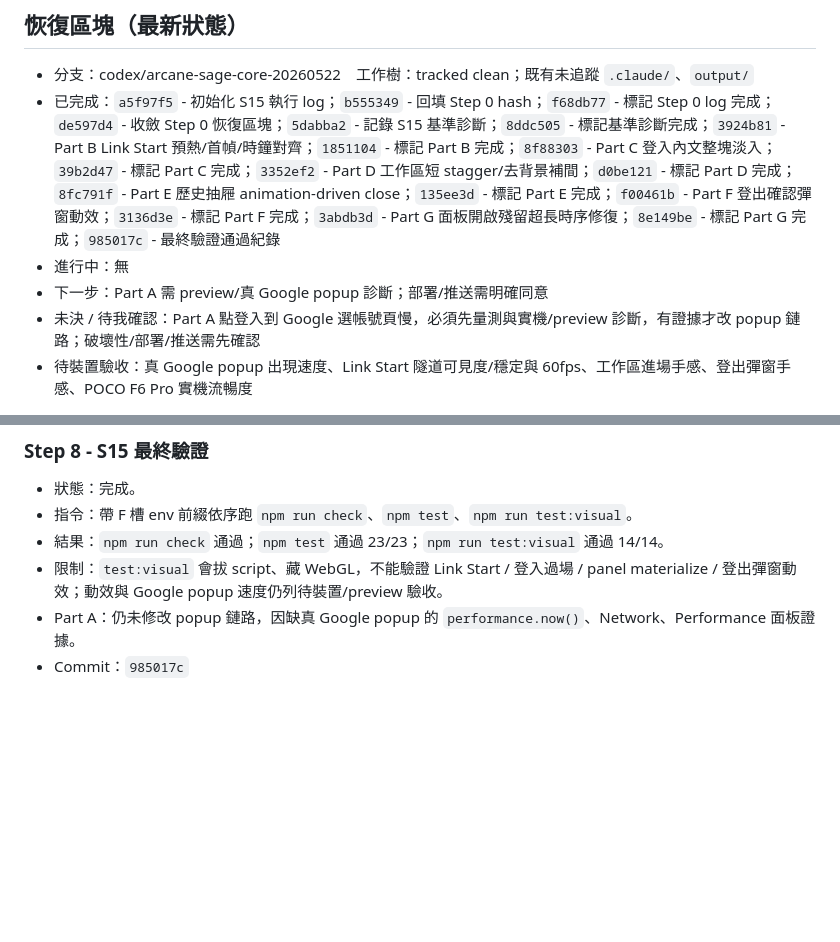
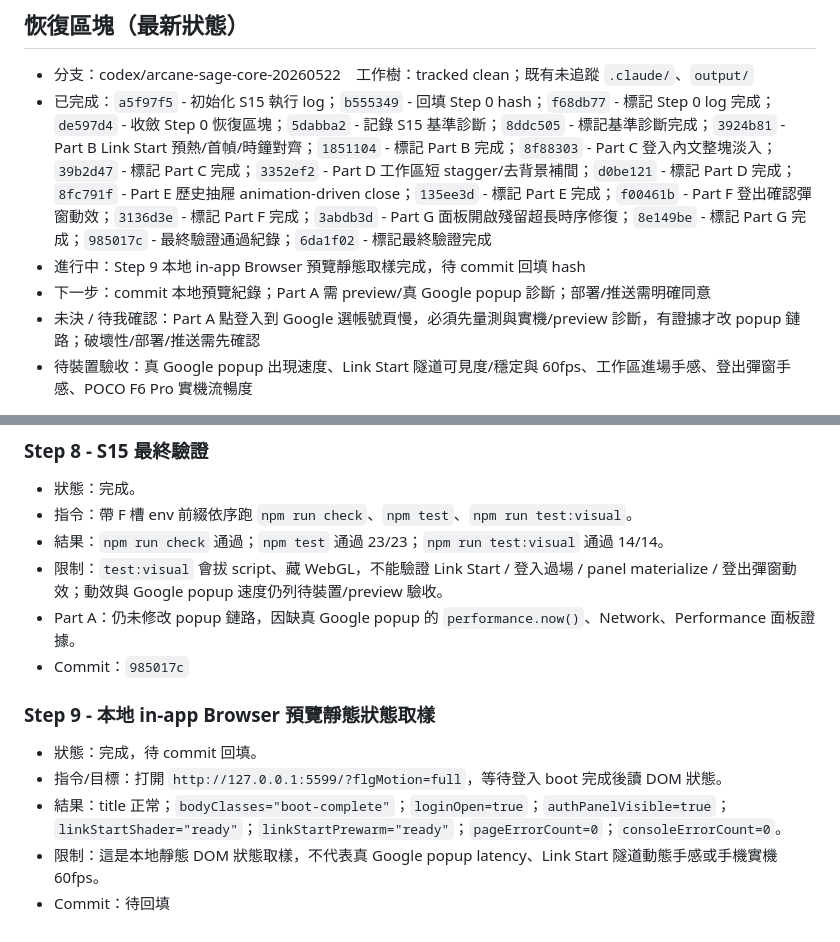
Before and after one commit to waydefu/-, a Markdown page: docs/s15-execution-log.md, 2 parts joined by grey strips. GitHub-like rendering; blank space fills up the shorter version.

Commit message:
docs(s15): record local browser verification

```diff
--- a/docs/s15-execution-log.md
+++ b/docs/s15-execution-log.md
@@ -2,9 +2,9 @@
 
 ## 恢復區塊（最新狀態）
 - 分支：codex/arcane-sage-core-20260522　工作樹：tracked clean；既有未追蹤 `.claude/`、`output/`
-- 已完成：`a5f97f5` - 初始化 S15 執行 log；`b555349` - 回填 Step 0 hash；`f68db77` - 標記 Step 0 log 完成；`de597d4` - 收斂 Step 0 恢復區塊；`5dabba2` - 記錄 S15 基準診斷；`8ddc505` - 標記基準診斷完成；`3924b81` - Part B Link Start 預熱/首幀/時鐘對齊；`1851104` - 標記 Part B 完成；`8f88303` - Part C 登入內文整塊淡入；`39b2d47` - 標記 Part C 完成；`3352ef2` - Part D 工作區短 stagger/去背景補間；`d0be121` - 標記 Part D 完成；`8fc791f` - Part E 歷史抽屜 animation-driven close；`135ee3d` - 標記 Part E 完成；`f00461b` - Part F 登出確認彈窗動效；`3136d3e` - 標記 Part F 完成；`3abdb3d` - Part G 面板開啟殘留超長時序修復；`8e149be` - 標記 Part G 完成；`985017c` - 最終驗證通過紀錄
-- 進行中：無
-- 下一步：Part A 需 preview/真 Google popup 診斷；部署/推送需明確同意
+- 已完成：`a5f97f5` - 初始化 S15 執行 log；`b555349` - 回填 Step 0 hash；`f68db77` - 標記 Step 0 log 完成；`de597d4` - 收斂 Step 0 恢復區塊；`5dabba2` - 記錄 S15 基準診斷；`8ddc505` - 標記基準診斷完成；`3924b81` - Part B Link Start 預熱/首幀/時鐘對齊；`1851104` - 標記 Part B 完成；`8f88303` - Part C 登入內文整塊淡入；`39b2d47` - 標記 Part C 完成；`3352ef2` - Part D 工作區短 stagger/去背景補間；`d0be121` - 標記 Part D 完成；`8fc791f` - Part E 歷史抽屜 animation-driven close；`135ee3d` - 標記 Part E 完成；`f00461b` - Part F 登出確認彈窗動效；`3136d3e` - 標記 Part F 完成；`3abdb3d` - Part G 面板開啟殘留超長時序修復；`8e149be` - 標記 Part G 完成；`985017c` - 最終驗證通過紀錄；`6da1f02` - 標記最終驗證完成
+- 進行中：Step 9 本地 in-app Browser 預覽靜態取樣完成，待 commit 回填 hash
+- 下一步：commit 本地預覽紀錄；Part A 需 preview/真 Google popup 診斷；部署/推送需明確同意
 - 未決 / 待我確認：Part A 點登入到 Google 選帳號頁慢，必須先量測與實機/preview 診斷，有證據才改 popup 鏈路；破壞性/部署/推送需先確認
 - 待裝置驗收：真 Google popup 出現速度、Link Start 隧道可見度/穩定與 60fps、工作區進場手感、登出彈窗手感、POCO F6 Pro 實機流暢度
 
@@ -102,3 +102,10 @@
 - 限制：`test:visual` 會拔 script、藏 WebGL，不能驗證 Link Start / 登入過場 / panel materialize / 登出彈窗動效；動效與 Google popup 速度仍列待裝置/preview 驗收。
 - Part A：仍未修改 popup 鏈路，因缺真 Google popup 的 `performance.now()`、Network、Performance 面板證據。
 - Commit：`985017c`
+
+### Step 9 - 本地 in-app Browser 預覽靜態狀態取樣
+- 狀態：完成，待 commit 回填。
+- 指令/目標：打開 `http://127.0.0.1:5599/?flgMotion=full`，等待登入 boot 完成後讀 DOM 狀態。
+- 結果：title 正常；`bodyClasses="boot-complete"`；`loginOpen=true`；`authPanelVisible=true`；`linkStartShader="ready"`；`linkStartPrewarm="ready"`；`pageErrorCount=0`；`consoleErrorCount=0`。
+- 限制：這是本地靜態 DOM 狀態取樣，不代表真 Google popup latency、Link Start 隧道動態手感或手機實機 60fps。
+- Commit：待回填
```
